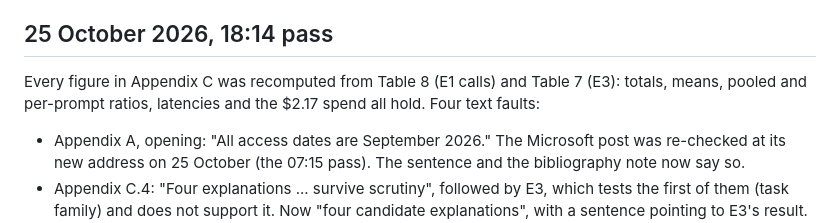
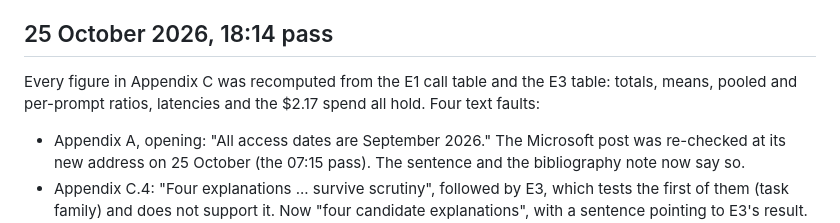
Before and after one commit to SiomaraDAILFT/AI-Benchmarking, a Markdown page: paper/CORRECTIONS.md, the part around the change. Drawn GitHub-style.

Commit message:
Corrections log: name the tables without guessed numbers
Co-Authored-By: Claude Opus 5.5 <noreply@anthropic.com>
Claude-Session: https://claude.ai/code/session_013rNZ7yJgcz7hr3rQsfUFsj

```diff
--- a/paper/CORRECTIONS.md
+++ b/paper/CORRECTIONS.md
@@ -88,7 +88,7 @@ Checked against the cited papers' own abstracts on arXiv.
 
 ## 25 October 2026, 18:14 pass
 
-Every figure in Appendix C was recomputed from Table 8 (E1 calls) and Table 7 (E3): totals, means, pooled and per-prompt ratios, latencies and the \$2.17 spend all hold. Four text faults:
+Every figure in Appendix C was recomputed from the E1 call table and the E3 table: totals, means, pooled and per-prompt ratios, latencies and the \$2.17 spend all hold. Four text faults:
 
 - Appendix A, opening: "All access dates are September 2026." The Microsoft post was re-checked at its new address on 25 October (the 07:15 pass). The sentence and the bibliography note now say so.
 - Appendix C.4: "Four explanations ... survive scrutiny", followed by E3, which tests the first of them (task family) and does not support it. Now "four candidate explanations", with a sentence pointing to E3's result.
```
